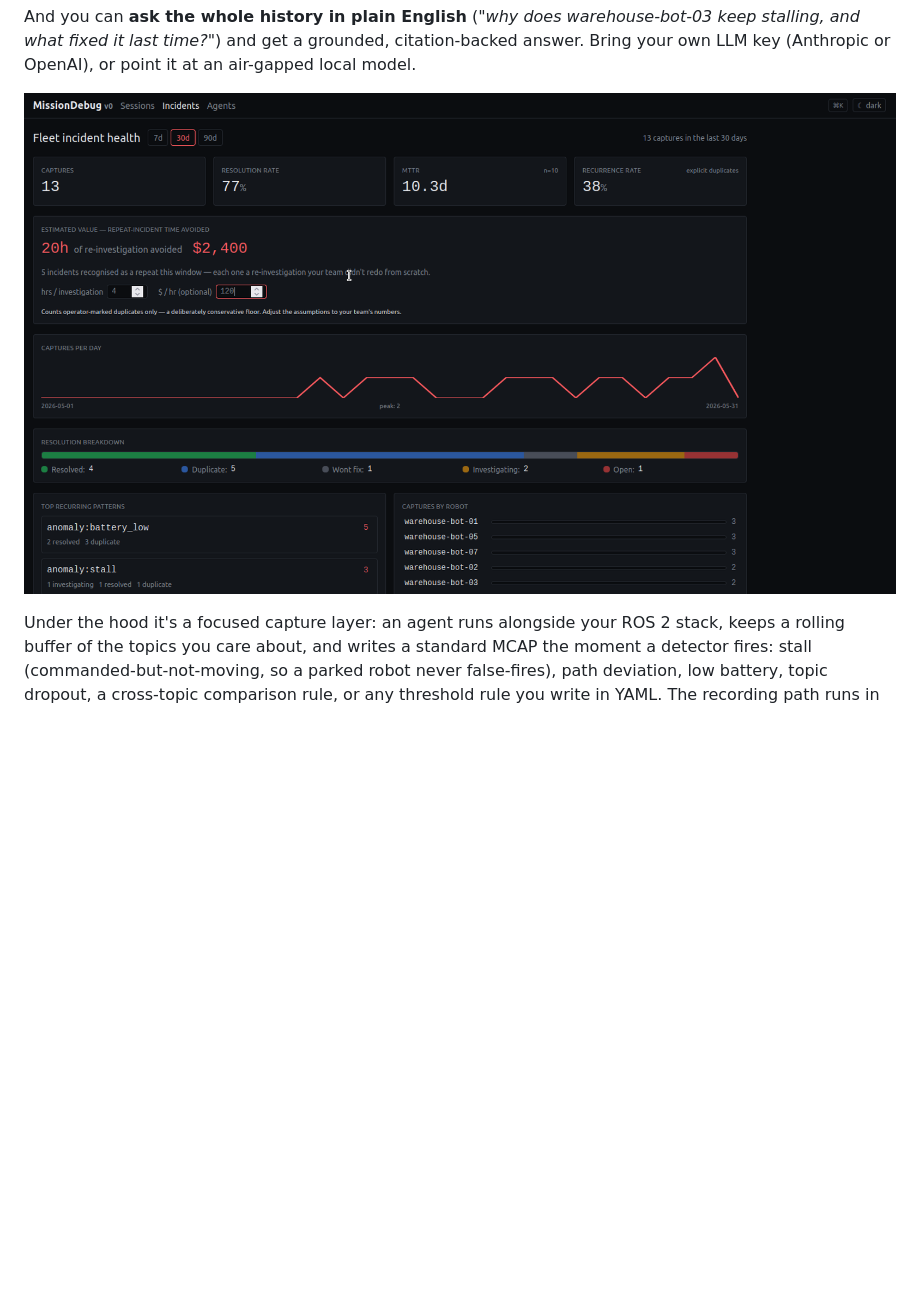
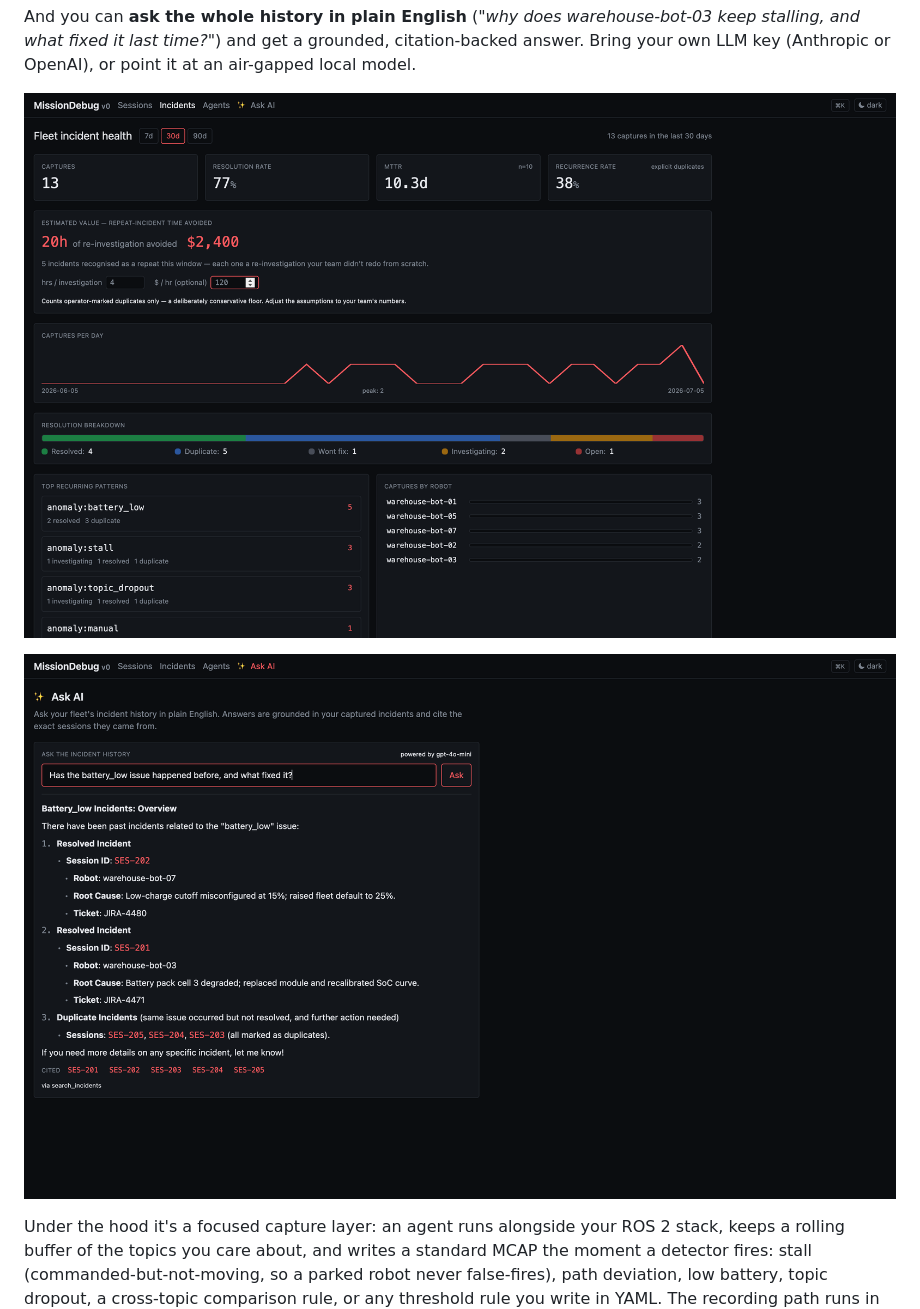
Before and after one commit to mukul-07/missiondebug, a Markdown page: README.md, the part around the change printed below. Drawn GitHub-style; pictures changed too: docs/screenshot-ask.png (added), docs/screenshot-incidents.png; blank space fills up the shorter version.

```diff
--- a/README.md
+++ b/README.md
@@ -15,6 +15,8 @@ The deepest fleet-ops pain isn't "I can't find what broke." It's *"we keep re-so
 And you can **ask the whole history in plain English** (*"why does warehouse-bot-03 keep stalling, and what fixed it last time?"*) and get a grounded, citation-backed answer. Bring your own LLM key (Anthropic or OpenAI), or point it at an air-gapped local model.
 
 ![Fleet incident dashboard: recurrence rate, MTTR, estimated re-investigation time avoided, top recurring patterns, captures per robot](docs/screenshot-incidents.png)
+
+![Ask AI: a plain-English question over the incident history, answered with the sessions it used as clickable citations](docs/screenshot-ask.png)
 
 Under the hood it's a focused capture layer: an agent runs alongside your ROS 2 stack, keeps a rolling buffer of the topics you care about, and writes a standard MCAP the moment a detector fires: stall (commanded-but-not-moving, so a parked robot never false-fires), path deviation, low battery, topic dropout, a cross-topic comparison rule, or any threshold rule you write in YAML. The recording path runs in native code, so it stays light on the robot even with high-rate topics like camera and lidar, which matters on compute-constrained hardware like Jetson. Open the web UI, click a session, scrub the timeline. Annotate the moment, share a deep-linked URL with a teammate.
 
```
Also changed, not shown: other parts of README.md (+1 -1 lines), docs/HUB.md (+2 -0 lines), docs/screenshot-detail.png, docs/screenshot-list.png, docs/screenshot-topics.png (added).
